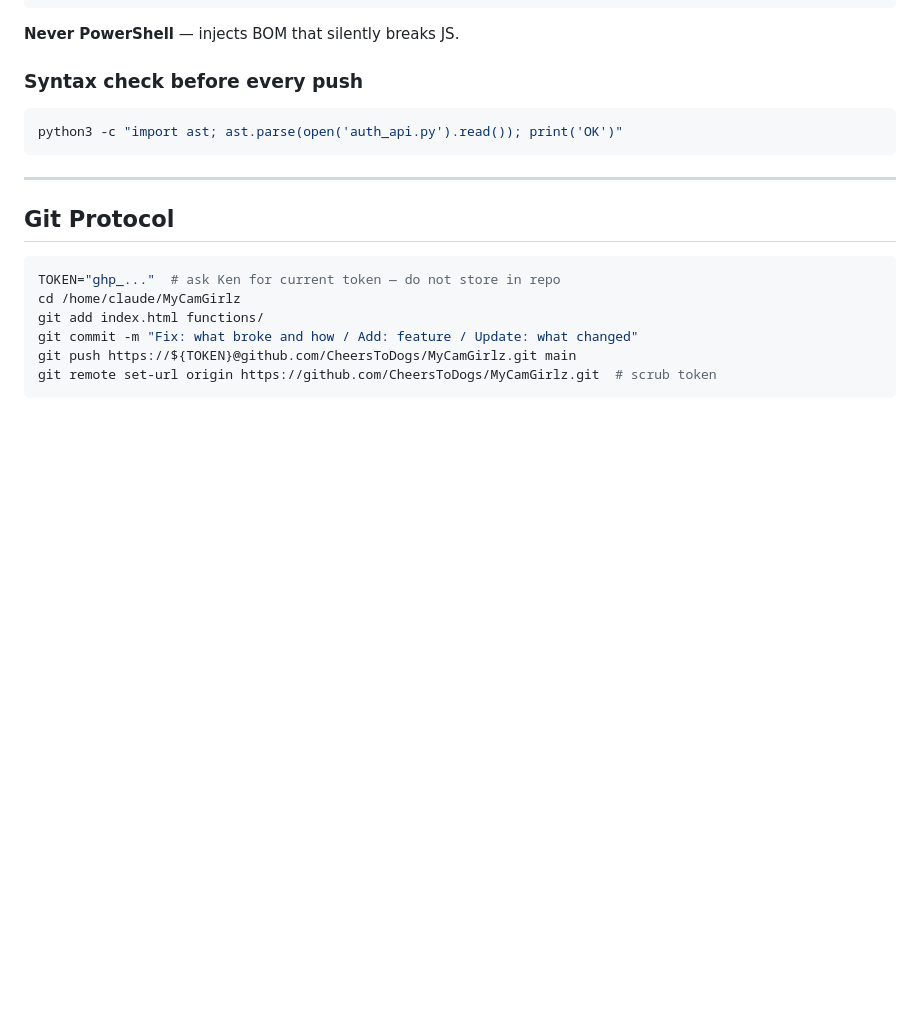
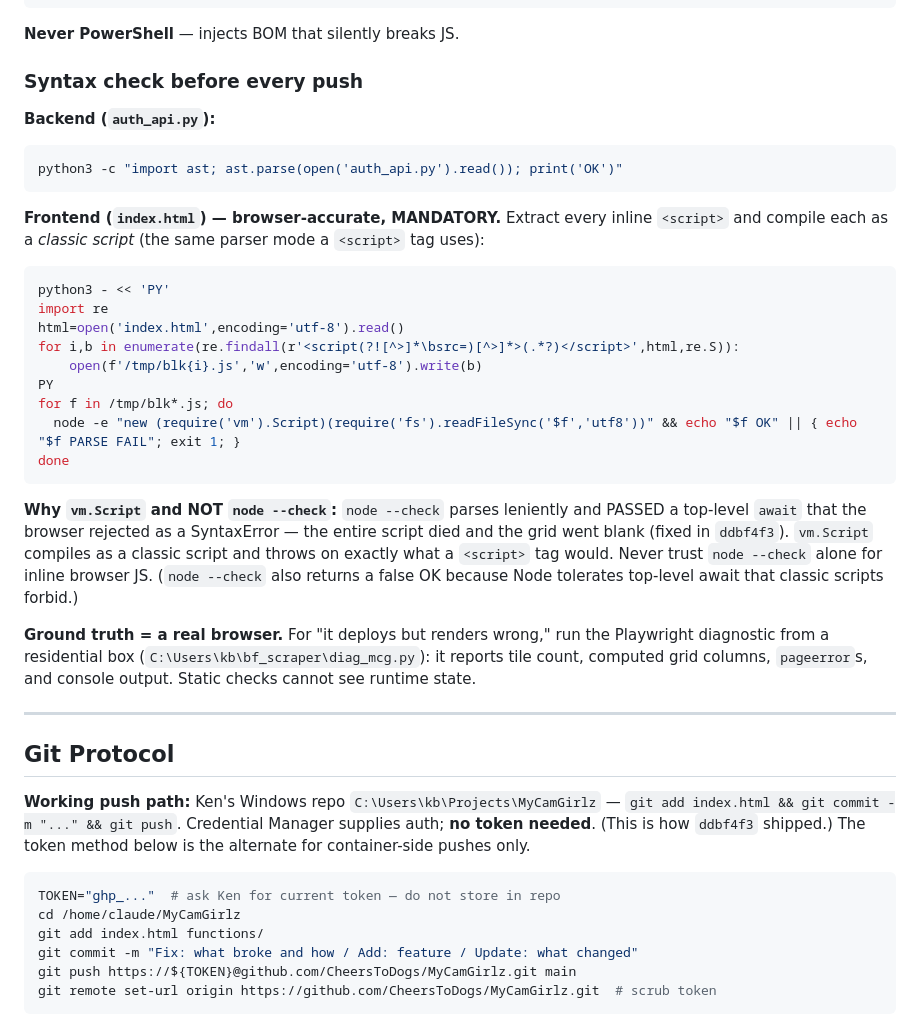
Before and after one commit to CheersToDogs/MyCamGirlz, a Markdown page: RULES.md, the part around the change. Rendered like a GitHub page; blank space fills up the shorter version.

Commit message:
Update RULES: mandatory browser-accurate JS syntax gate (vm.Script, not node --check) + real push path via Cred Mgr

````diff
--- a/RULES.md
+++ b/RULES.md
@@ -48,13 +48,33 @@ python3 /tmp/script.py
 **Never PowerShell** — injects BOM that silently breaks JS.
 
 ### Syntax check before every push
+
+**Backend (`auth_api.py`):**
 ```bash
 python3 -c "import ast; ast.parse(open('auth_api.py').read()); print('OK')"
 ```
 
+**Frontend (`index.html`) — browser-accurate, MANDATORY.** Extract every inline `<script>` and compile each as a *classic script* (the same parser mode a `<script>` tag uses):
+```bash
+python3 - << 'PY'
+import re
+html=open('index.html',encoding='utf-8').read()
+for i,b in enumerate(re.findall(r'<script(?![^>]*\bsrc=)[^>]*>(.*?)</script>',html,re.S)):
+    open(f'/tmp/blk{i}.js','w',encoding='utf-8').write(b)
+PY
+for f in /tmp/blk*.js; do
+  node -e "new (require('vm').Script)(require('fs').readFileSync('$f','utf8'))" && echo "$f OK" || { echo "$f PARSE FAIL"; exit 1; }
+done
+```
+**Why `vm.Script` and NOT `node --check`:** `node --check` parses leniently and PASSED a top-level `await` that the browser rejected as a SyntaxError — the entire script died and the grid went blank (fixed in `ddbf4f3`). `vm.Script` compiles as a classic script and throws on exactly what a `<script>` tag would. Never trust `node --check` alone for inline browser JS. (`node --check` also returns a false OK because Node tolerates top-level await that classic scripts forbid.)
+
+**Ground truth = a real browser.** For "it deploys but renders wrong," run the Playwright diagnostic from a residential box (`C:\Users\kb\bf_scraper\diag_mcg.py`): it reports tile count, computed grid columns, `pageerror`s, and console output. Static checks cannot see runtime state.
+
 ---
 
 ## Git Protocol
+
+**Working push path:** Ken's Windows repo `C:\Users\kb\Projects\MyCamGirlz` — `git add index.html && git commit -m "..." && git push`. Credential Manager supplies auth; **no token needed**. (This is how `ddbf4f3` shipped.) The token method below is the alternate for container-side pushes only.
 
 ```bash
 TOKEN="ghp_..."  # ask Ken for current token — do not store in repo
````
